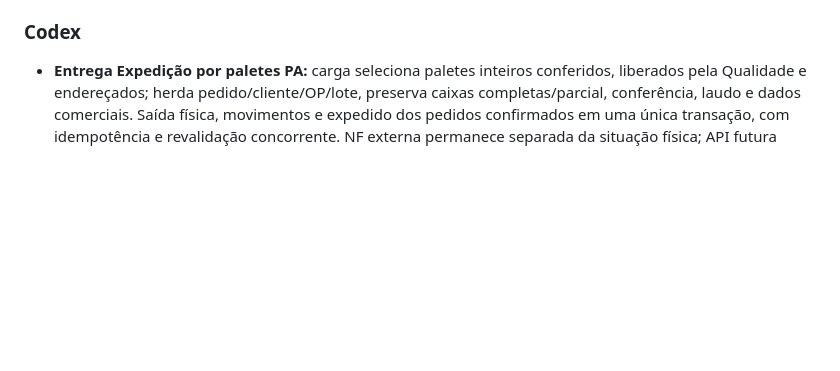
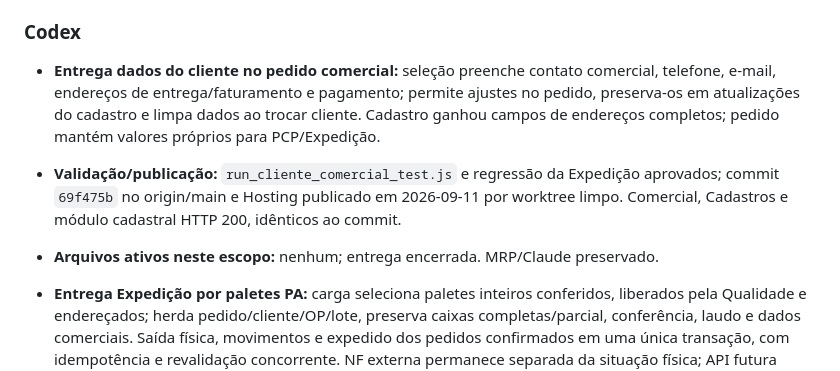
Before and after one commit to gcallegaro-kur/PCP-Kuryos, a Markdown page: AGENT_STATUS.md, the part around the change. GitHub-like rendering; blank space fills up the shorter version.

Commit message:
docs: registra deploy dos dados cadastrais no pedido

```diff
--- a/AGENT_STATUS.md
+++ b/AGENT_STATUS.md
@@ -14,6 +14,10 @@ o bloco do agente que você está operando e mantenha o histórico curto.
 - **Publicação:** `78545d0` no origin/main e Firebase `prod-kuryos`, Hosting + RTDB + `salvarAgendamentoExpedicaoPA` + `confirmarExpedicaoPA`; deploy completo por worktree limpo. Verificação em 2026-09-11 às 13:14 BRT: HTMLs Logística/Expedição e módulos de grade/agenda HTTP 200, idênticos ao commit; agenda sem login HTTP 401. MRP/Claude preservado (SHA256 de `utils.js` inalterado).
 
 ### Codex
+
+- **Entrega dados do cliente no pedido comercial:** seleção preenche contato comercial, telefone, e-mail, endereços de entrega/faturamento e pagamento; permite ajustes no pedido, preserva-os em atualizações do cadastro e limpa dados ao trocar cliente. Cadastro ganhou campos de endereços completos; pedido mantém valores próprios para PCP/Expedição.
+- **Validação/publicação:** `run_cliente_comercial_test.js` e regressão da Expedição aprovados; commit `69f475b` no origin/main e Hosting publicado em 2026-09-11 por worktree limpo. Comercial, Cadastros e módulo cadastral HTTP 200, idênticos ao commit.
+- **Arquivos ativos neste escopo:** nenhum; entrega encerrada. MRP/Claude preservado.
 
 - **Entrega Expedição por paletes PA:** carga seleciona paletes inteiros conferidos, liberados pela Qualidade e endereçados; herda pedido/cliente/OP/lote, preserva caixas completas/parcial, conferência, laudo e dados comerciais. Saída física, movimentos e expedido dos pedidos confirmados em uma única transação, com idempotência e revalidação concorrente. NF externa permanece separada da situação física; API futura registrada no backlog.
 - **Validação Expedição:** run_expedicao_test.js e run_expedicao_ui_test.js aprovados (navegador desktop/celular, reload/retry, CQ, WMS, legado e concorrência), além das regressões de Conferência PA, Recebimento, Lote Interno, Qualidade e Descarte. Base medida em 5,32 MB; a transação na raiz deve ser reavaliada se o volume crescer significativamente.
```
